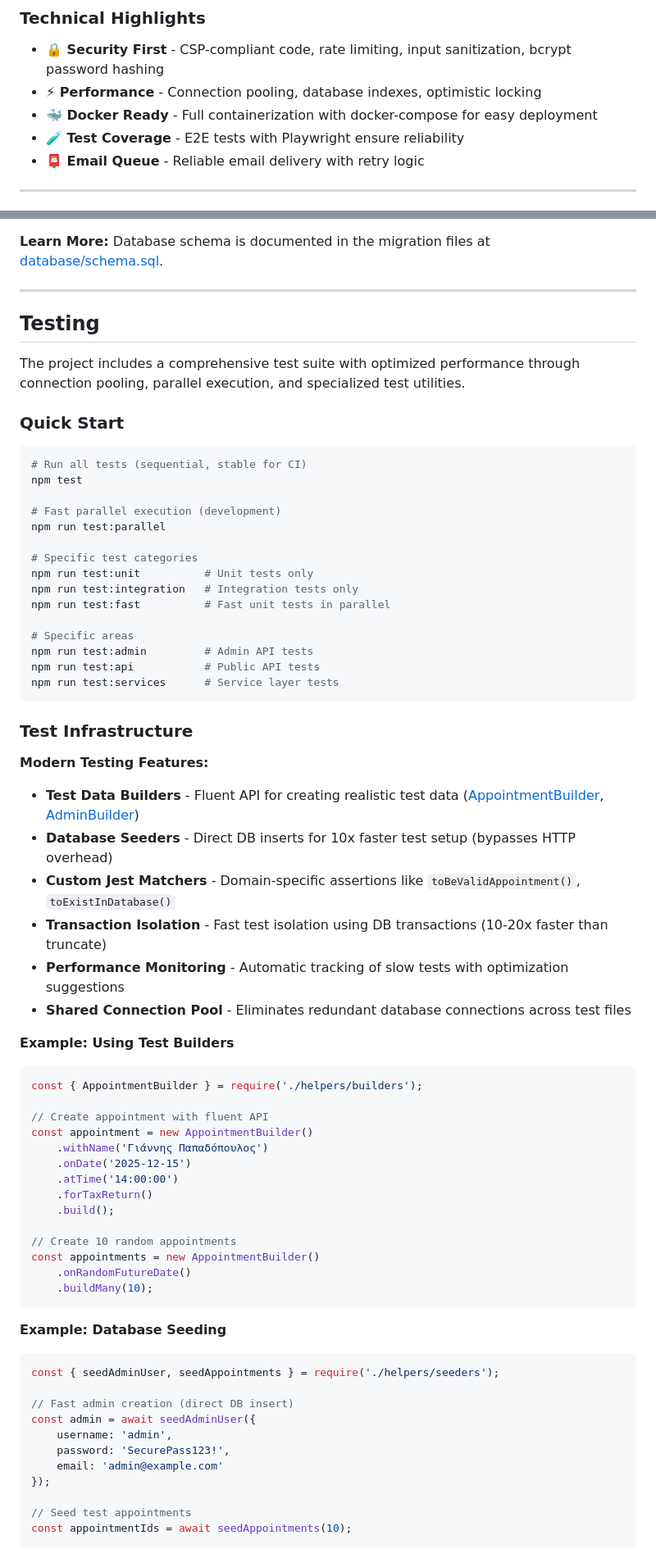
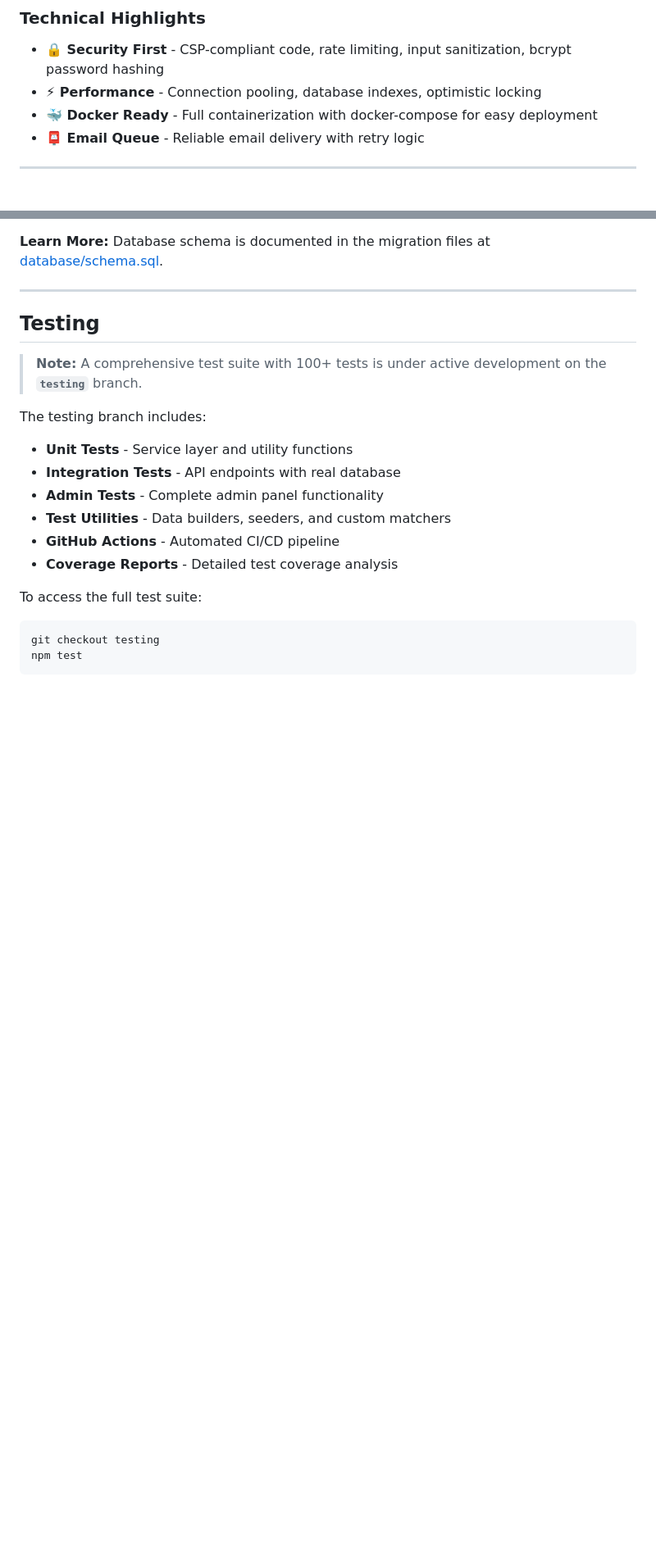
Before and after one commit to itheCreator1/nt-taxoffice-node, a Markdown page: README.md, 2 parts joined by grey strips. Shown at 82% size. Drawn GitHub-style; blank space fills up the shorter version.

````diff
--- a/README.md
+++ b/README.md
@@ -66,7 +74,6 @@ This application solves these problems by providing:
 - **🔒 Security First** - CSP-compliant code, rate limiting, input sanitization, bcrypt password hashing
 - **⚡ Performance** - Connection pooling, database indexes, optimistic locking
 - **🐳 Docker Ready** - Full containerization with docker-compose for easy deployment
-- **🧪 Test Coverage** - E2E tests with Playwright ensure reliability
 - **📮 Email Queue** - Reliable email delivery with retry logic
 
 ---
@@ -495,68 +493,19 @@ Set `GMAIL_USER` and `GMAIL_APP_PASSWORD` in `.env` to see real emails.
 
 ## Testing
 
-The project includes a comprehensive test suite with optimized performance through connection pooling, parallel execution, and specialized test utilities.
+> **Note:** A comprehensive test suite with 100+ tests is under active development on the **`testing`** branch.
 
-### Quick Start
+The testing branch includes:
+- **Unit Tests** - Service layer and utility functions
+- **Integration Tests** - API endpoints with real database
+- **Admin Tests** - Complete admin panel functionality
+- **Test Utilities** - Data builders, seeders, and custom matchers
+- **GitHub Actions** - Automated CI/CD pipeline
+- **Coverage Reports** - Detailed test coverage analysis
 
+To access the full test suite:
 ```bash
-# Run all tests (sequential, stable for CI)
+git checkout testing
 npm test
-
-# Fast parallel execution (development)
-npm run test:parallel
-
-# Specific test categories
-npm run test:unit          # Unit tests only
-npm run test:integration   # Integration tests only
-npm run test:fast          # Fast unit tests in parallel
-
-# Specific areas
-npm run test:admin         # Admin API tests
-npm run test:api           # Public API tests
-npm run test:services      # Service layer tests
 ```
 
-### Test Infrastructure
-
-**Modern Testing Features:**
-- **Test Data Builders** - Fluent API for creating realistic test data ([AppointmentBuilder](tests/helpers/builders/AppointmentBuilder.js), [AdminBuilder](tests/helpers/builders/AdminBuilder.js))
-- **Database Seeders** - Direct DB inserts for 10x faster test setup (bypasses HTTP overhead)
-- **Custom Jest Matchers** - Domain-specific assertions like `toBeValidAppointment()`, `toExistInDatabase()`
-- **Transaction Isolation** - Fast test isolation using DB transactions (10-20x faster than truncate)
-- **Performance Monitoring** - Automatic tracking of slow tests with optimization suggestions
-- **Shared Connection Pool** - Eliminates redundant database connections across test files
-
-**Example: Using Test Builders**
-```javascript
-const { AppointmentBuilder } = require('./helpers/builders');
-
-// Create appointment with fluent API
-const appointment = new AppointmentBuilder()
-    .withName('Γιάννης Παπαδόπουλος')
-    .onDate('2025-12-15')
-    .atTime('14:00:00')
-    .forTaxReturn()
-    .build();
-
-// Create 10 random appointments
-const appointments = new AppointmentBuilder()
-    .onRandomFutureDate()
-    .buildMany(10);
-```
-
-**Example: Database Seeding**
-```javascript
-const { seedAdminUser, seedAppointments } = require('./helpers/seeders');
-
-// Fast admin creation (direct DB insert)
-const admin = await seedAdminUser({
-    username: 'admin',
-    password: 'SecurePass123!',
-    email: 'admin@example.com'
-});
-
-// Seed test appointments
-const appointmentIds = await seedAppointments(10);
-```
-
````
Also changed, not shown: other parts of README.md (+13 -64 lines).
